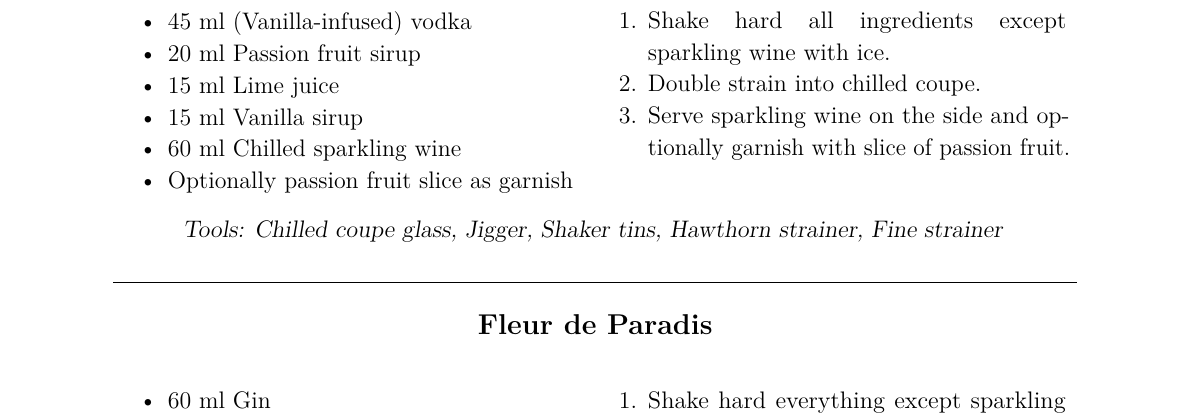
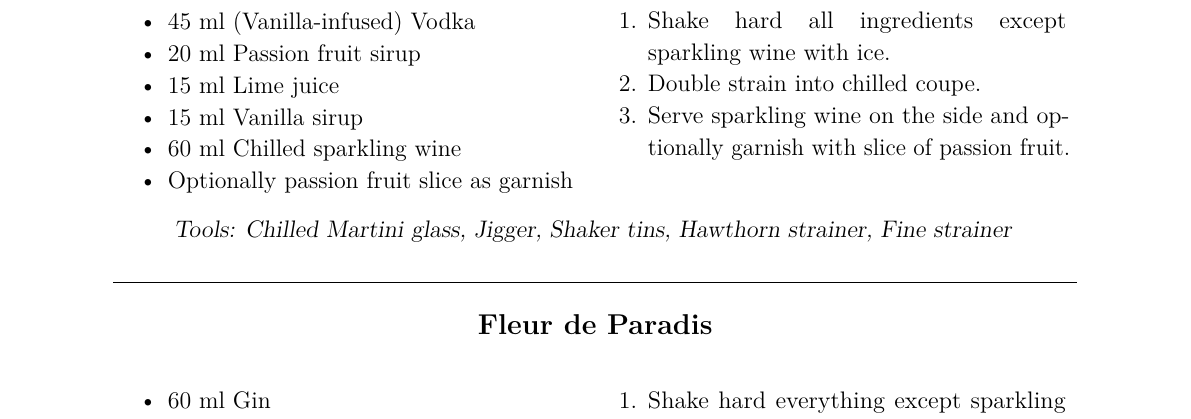
Before and after one commit to Emily3403/CocktailCards, a LaTeX document (cocktail-categories/enlivening-experiences.tex): part of page 2 of 2, cut so that both start at the same text. Compiled offline with pdfLaTeX.

Commit message:
Fixed redactional error

```diff
--- a/cocktail-categories/enlivening-experiences.tex
+++ b/cocktail-categories/enlivening-experiences.tex
@@ -67,14 +67,14 @@
 \pagebreak
 
 \cocktail{Pornstar Martini}{
-    \ml{45} (Vanilla-infused) vodka,
+    \ml{45} (Vanilla-infused) Vodka,
     \ml{20} Passion fruit sirup,
     \ml{15} Lime juice,
     \ml{15} Vanilla sirup,
     \ml{60} Chilled sparkling wine,
     Optionally passion fruit slice as garnish
 }
-{Chilled coupe glass, Jigger, Shaker tins, Hawthorn strainer, Fine strainer}
+{Chilled Martini glass, Jigger, Shaker tins, Hawthorn strainer, Fine strainer}
 {
     {Shake hard all ingredients except sparkling wine with ice.},
     {Double strain into chilled coupe.},
```
